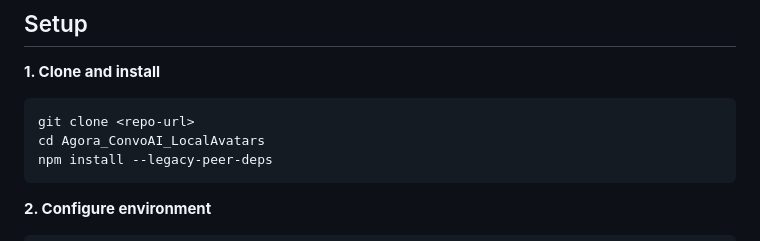
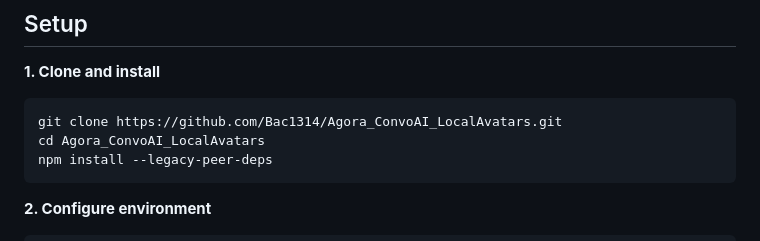
Before and after one commit to Bac1314/Agora_ConvoAI_LocalAvatars, a Markdown page: README.md, the part around the change. GitHub-like rendering.

````diff
--- a/README.md
+++ b/README.md
@@ -25,7 +25,7 @@ A voice AI agent with a real-time animated 3D avatar. The AI agent runs via [Ago
 
 **1. Clone and install**
 ```bash
-git clone <repo-url>
+git clone https://github.com/Bac1314/Agora_ConvoAI_LocalAvatars.git
 cd Agora_ConvoAI_LocalAvatars
 npm install --legacy-peer-deps
 ```
````
